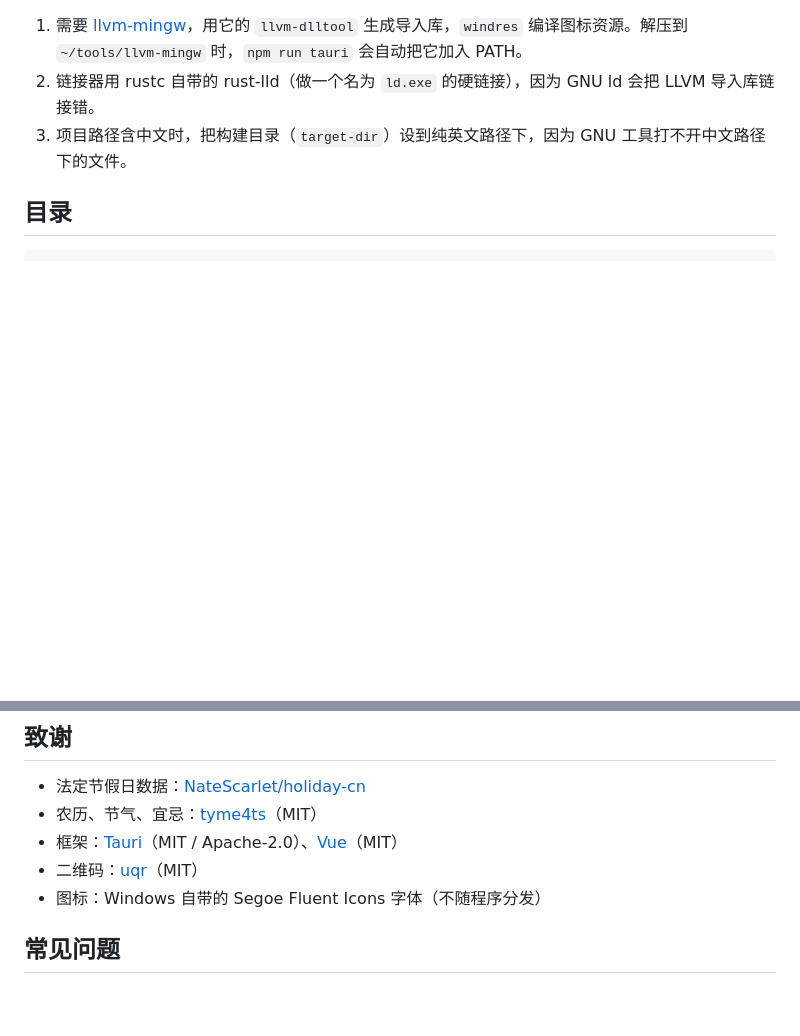
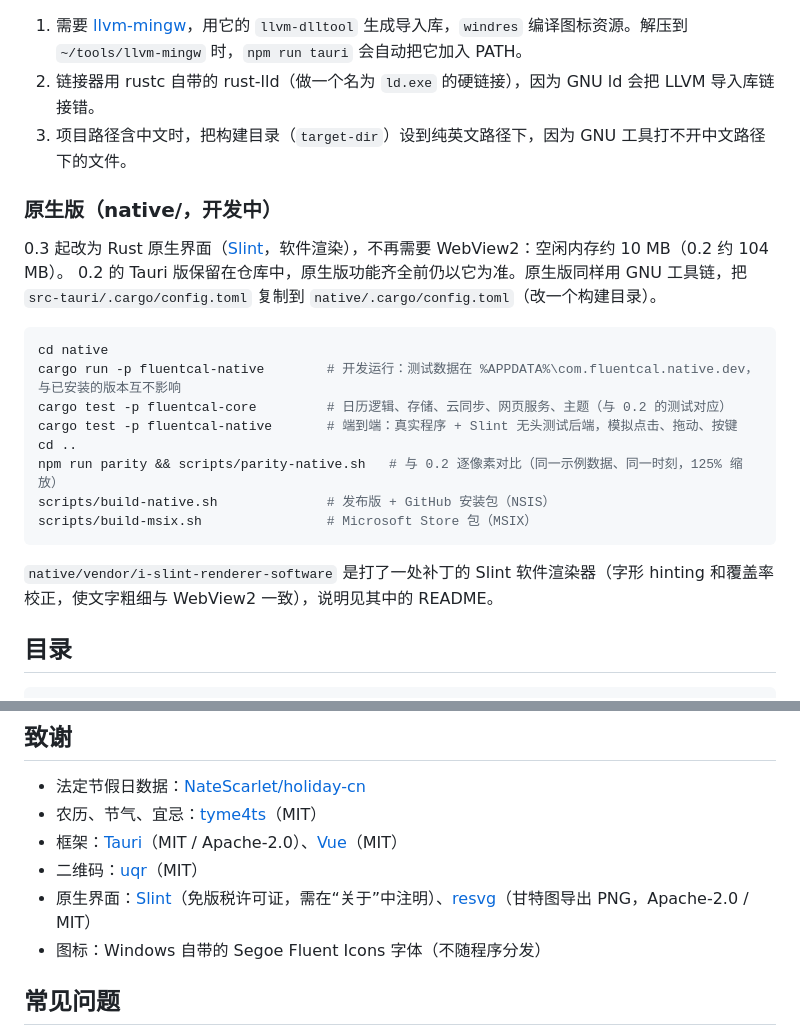
Before and after one commit to Lianzy-Baimiao/FluentCal, a Markdown page: README.md, 2 parts joined by grey strips. Drawn GitHub-style; blank space fills up the shorter version.

Commit message:
README：原生版的构建、测试与对比
Co-Authored-By: Claude Opus 5.5 <noreply@anthropic.com>

````diff
--- a/README.md
+++ b/README.md
@@ -105,6 +105,26 @@ Windows 上 Rust 默认用 MSVC 工具链，需要 Visual Studio Build Tools（
 2. 链接器用 rustc 自带的 rust-lld（做一个名为 `ld.exe` 的硬链接），因为 GNU ld 会把 LLVM 导入库链接错。
 3. 项目路径含中文时，把构建目录（`target-dir`）设到纯英文路径下，因为 GNU 工具打不开中文路径下的文件。
 
+### 原生版（native/，开发中）
+
+0.3 起改为 Rust 原生界面（[Slint](https://slint.dev)，软件渲染），不再需要 WebView2：空闲内存约 10 MB（0.2 约 104 MB）。
+0.2 的 Tauri 版保留在仓库中，原生版功能齐全前仍以它为准。原生版同样用 GNU 工具链，把 `src-tauri/.cargo/config.toml`
+复制到 `native/.cargo/config.toml`（改一个构建目录）。
+
+```bash
+cd native
+cargo run -p fluentcal-native        # 开发运行：测试数据在 %APPDATA%\com.fluentcal.native.dev，与已安装的版本互不影响
+cargo test -p fluentcal-core         # 日历逻辑、存储、云同步、网页服务、主题（与 0.2 的测试对应）
+cargo test -p fluentcal-native       # 端到端：真实程序 + Slint 无头测试后端，模拟点击、拖动、按键
+cd ..
+npm run parity && scripts/parity-native.sh   # 与 0.2 逐像素对比（同一示例数据、同一时刻，125% 缩放）
+scripts/build-native.sh              # 发布版 + GitHub 安装包（NSIS）
+scripts/build-msix.sh                # Microsoft Store 包（MSIX）
+```
+
+`native/vendor/i-slint-renderer-software` 是打了一处补丁的 Slint 软件渲染器（字形 hinting 和覆盖率校正，使文字粗细与
+WebView2 一致），说明见其中的 README。
+
 ## 目录
 
 ```
@@ -132,6 +152,7 @@ src
 - 农历、节气、宜忌：[tyme4ts](https://github.com/6tail/tyme4ts)（MIT）
 - 框架：[Tauri](https://tauri.app)（MIT / Apache-2.0）、[Vue](https://vuejs.org)（MIT）
 - 二维码：[uqr](https://github.com/unjs/uqr)（MIT）
+- 原生界面：[Slint](https://slint.dev)（免版税许可证，需在“关于”中注明）、[resvg](https://github.com/linebender/resvg)（甘特图导出 PNG，Apache-2.0 / MIT）
 - 图标：Windows 自带的 Segoe Fluent Icons 字体（不随程序分发）
 
 ## 常见问题
````
